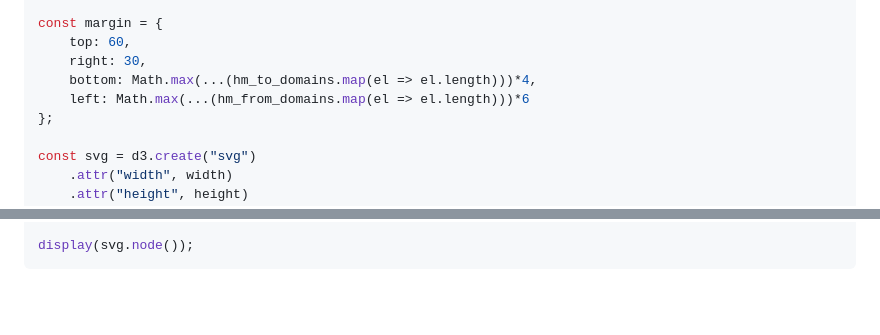
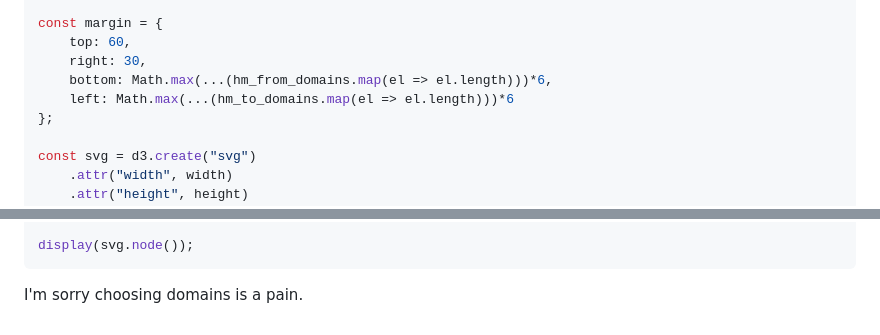
Before and after one commit to Health-Informatics-UoN/visualise_omop, a Markdown page: src/relationships.md, 2 parts joined by grey strips. GitHub-like rendering; blank space fills up the shorter version.

Commit message:
Update relationships.md
corrected margins

````diff
--- a/src/relationships.md
+++ b/src/relationships.md
@@ -220,8 +220,8 @@ const hm_to_domains = Array.from(new Set(heatmap_rels.map(d => d.to_domain)));
 const margin = {
     top: 60,
     right: 30,
-    bottom: Math.max(...(hm_to_domains.map(el => el.length)))*4,
-    left: Math.max(...(hm_from_domains.map(el => el.length)))*6
+    bottom: Math.max(...(hm_from_domains.map(el => el.length)))*6,
+    left: Math.max(...(hm_to_domains.map(el => el.length)))*6
 };
 
 const svg = d3.create("svg")
@@ -323,3 +323,5 @@ svg.append("text")
 
 display(svg.node());
 ```
+
+I'm sorry choosing domains is a pain.
````
